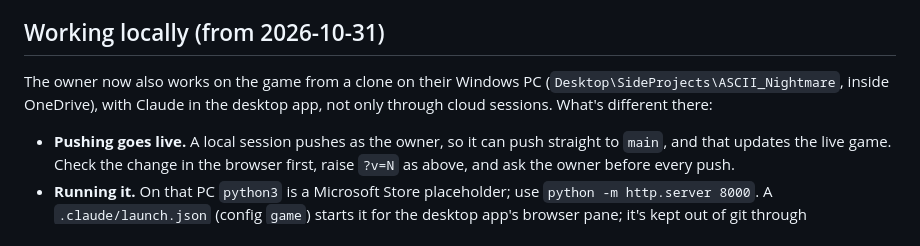
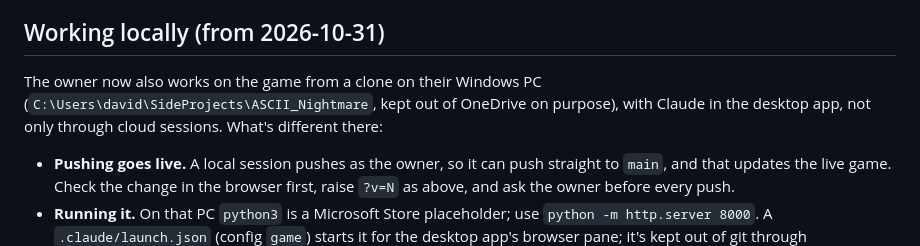
Before and after one commit to DaveyXJones/ASCII_Nightmare, a Markdown page: CLAUDE.md, the part around the change. GitHub-like rendering.

Commit message:
Note that the local clone lives outside OneDrive
Co-Authored-By: Claude Opus 5.5 <noreply@anthropic.com>

```diff
--- a/CLAUDE.md
+++ b/CLAUDE.md
@@ -42,8 +42,8 @@ minutes, so `main` must always be playable.
 ## Working locally (from 2026-10-31)
 
 The owner now also works on the game from a clone on their Windows PC
-(`Desktop\SideProjects\ASCII_Nightmare`, inside OneDrive), with Claude in the desktop app, not
-only through cloud sessions. What's different there:
+(`C:\Users\david\SideProjects\ASCII_Nightmare`, kept out of OneDrive on purpose), with Claude in
+the desktop app, not only through cloud sessions. What's different there:
 
 - **Pushing goes live.** A local session pushes as the owner, so it can push straight to `main`,
   and that updates the live game. Check the change in the browser first, raise `?v=N` as above,
```
